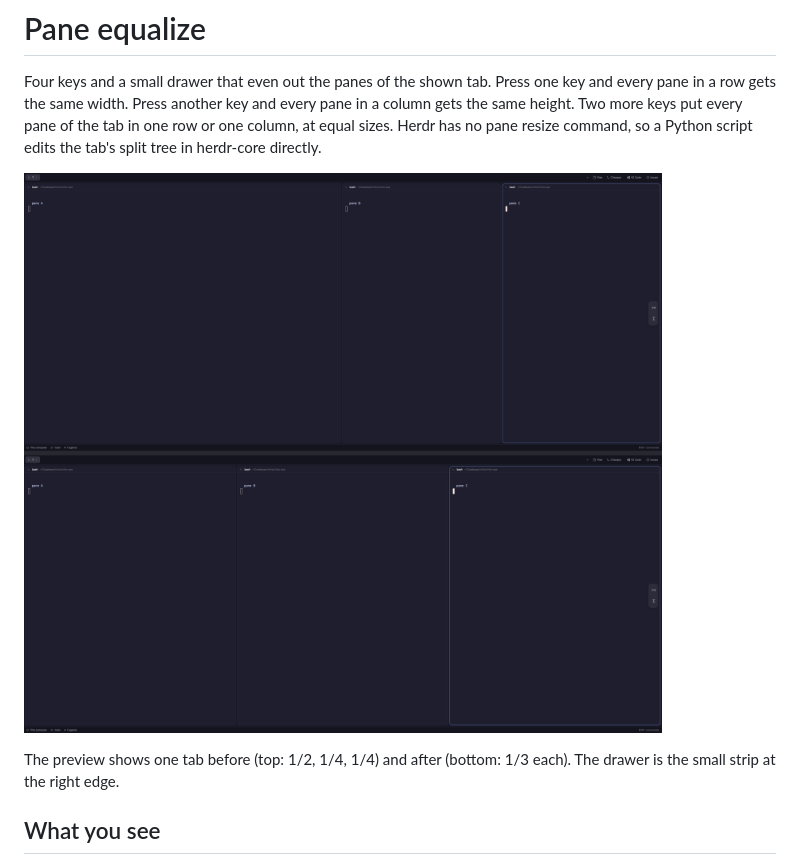
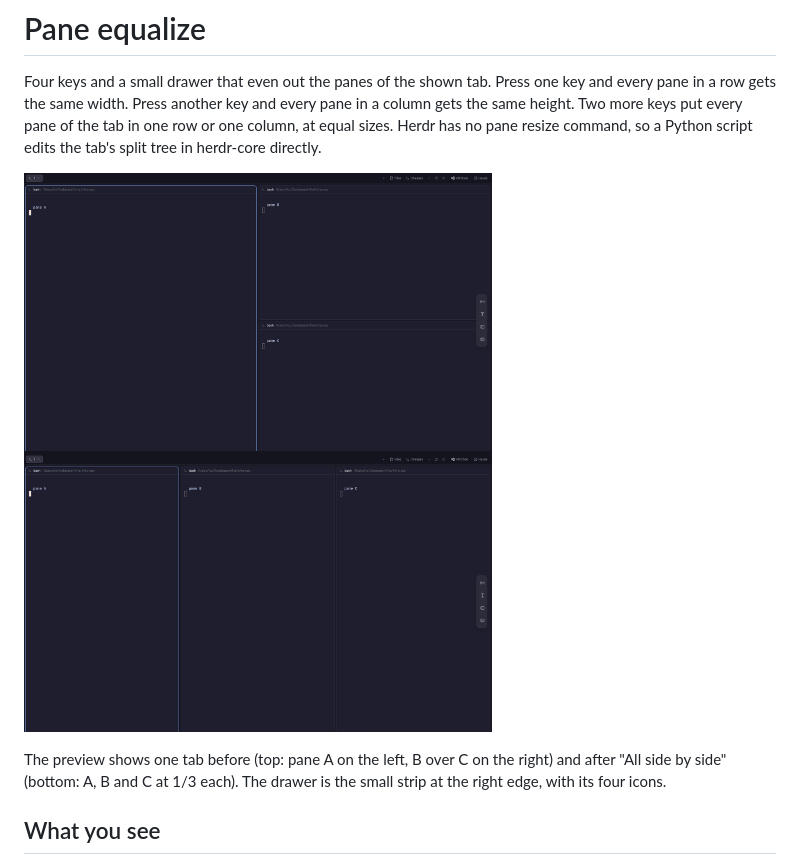
Before and after one commit to kcchien/herdr-pane-equalize, a Markdown page: RECIPE.md, the part around the change. Drawn GitHub-style; pictures changed too: preview.png.

Commit message:
Retake preview with the four-button drawer
Co-Authored-By: Claude Opus 5.5 <noreply@anthropic.com>

```diff
--- a/RECIPE.md
+++ b/RECIPE.md
@@ -4,7 +4,7 @@ Four keys and a small drawer that even out the panes of the shown tab. Press one
 
 ![Pane equalize](preview.png)
 
-The preview shows one tab before (top: 1/2, 1/4, 1/4) and after (bottom: 1/3 each). The drawer is the small strip at the right edge.
+The preview shows one tab before (top: pane A on the left, B over C on the right) and after "All side by side" (bottom: A, B and C at 1/3 each). The drawer is the small strip at the right edge, with its four icons.
 
 ## What you see
 
```
